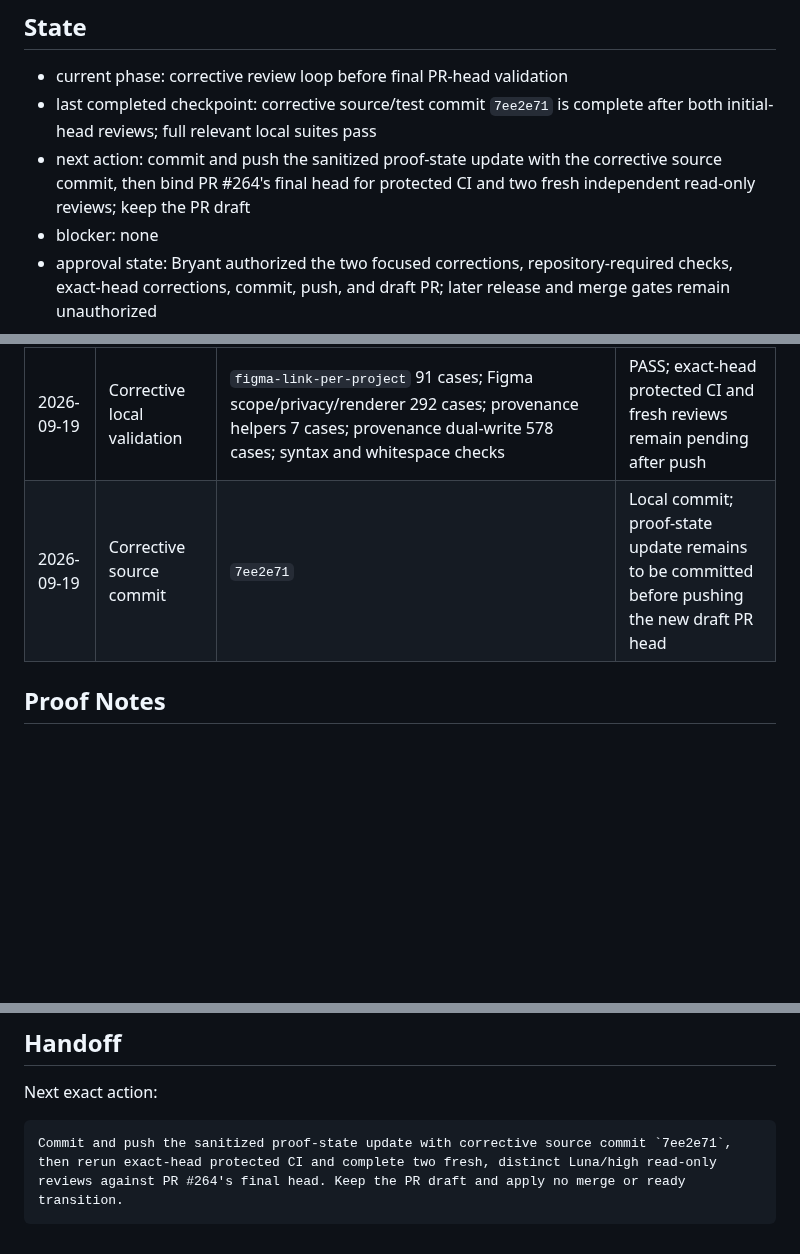
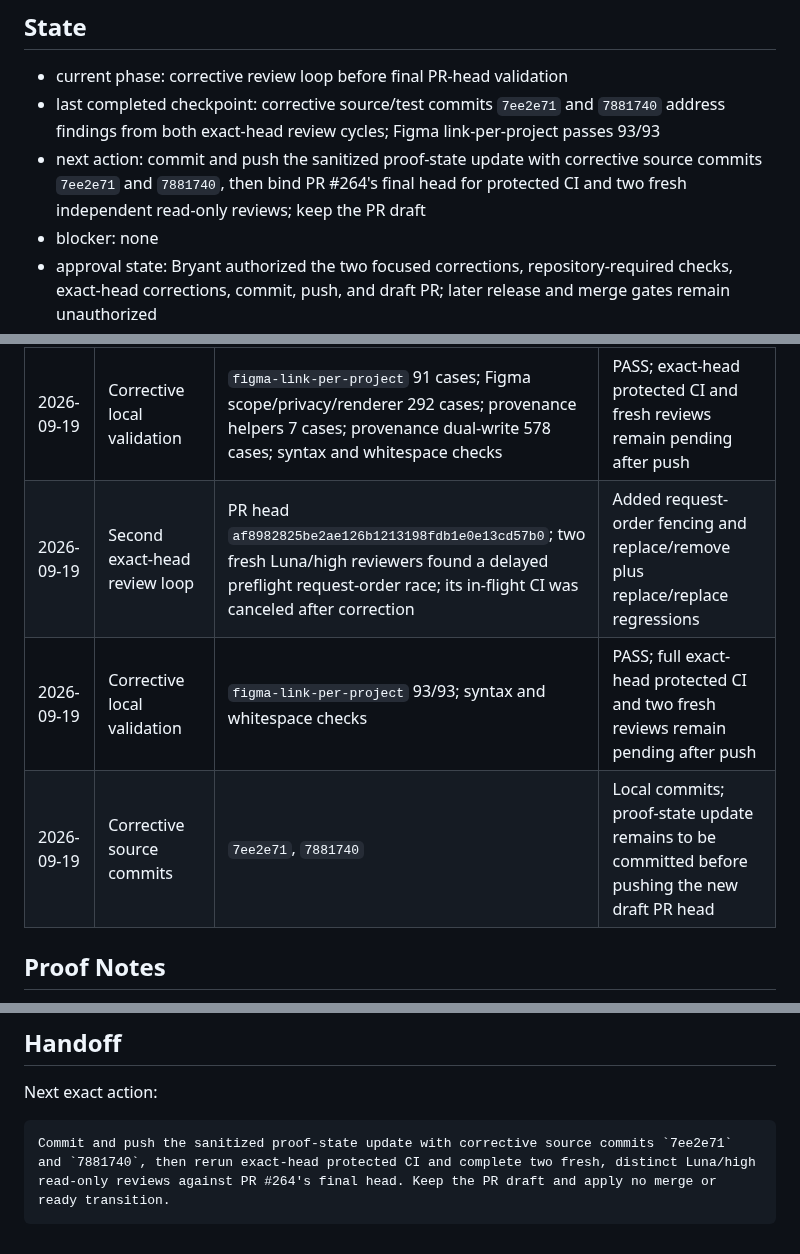
Before and after one commit to bfeintuch123/crate-app, a Markdown page: .codex/taskflows/2026-09-19-figma-scope-baseline-correction.md, 3 parts joined by grey strips. Drawn GitHub-style; blank space fills up the shorter version.

Commit message:
Record concurrent Figma link correction gate

````diff
--- a/.codex/taskflows/2026-09-19-figma-scope-baseline-correction.md
+++ b/.codex/taskflows/2026-09-19-figma-scope-baseline-correction.md
@@ -36,8 +36,8 @@ Forbidden:
 ## State
 
 - current phase: corrective review loop before final PR-head validation
-- last completed checkpoint: corrective source/test commit `7ee2e71` is complete after both initial-head reviews; full relevant local suites pass
-- next action: commit and push the sanitized proof-state update with the corrective source commit, then bind PR #264's final head for protected CI and two fresh independent read-only reviews; keep the PR draft
+- last completed checkpoint: corrective source/test commits `7ee2e71` and `7881740` address findings from both exact-head review cycles; Figma link-per-project passes 93/93
+- next action: commit and push the sanitized proof-state update with corrective source commits `7ee2e71` and `7881740`, then bind PR #264's final head for protected CI and two fresh independent read-only reviews; keep the PR draft
 - blocker: none
 - approval state: Bryant authorized the two focused corrections, repository-required checks, exact-head corrections, commit, push, and draft PR; later release and merge gates remain unauthorized
 - preferences applied: one repository writer; reviewers read-only; no private link or token in fixtures
@@ -69,7 +69,9 @@ Forbidden:
 | 2026-09-19 | Draft PR | PR #264 targets `v2.4.x`; source commit `b9317ae` | Draft; source security and regression workflow was running before final proof-state commit |
 | 2026-09-19 | Initial exact-head review loop | PR head `22294d39e3d61dbe5ad164b9e81c4997ebf83cda`; protected source workflow passed; two distinct Luna/high reviewers requested changes | Corrected a scope-change race, incomplete pre-package ingestion block handling, and package-path baseline coverage; new head still required |
 | 2026-09-19 | Corrective local validation | `figma-link-per-project` 91 cases; Figma scope/privacy/renderer 292 cases; provenance helpers 7 cases; provenance dual-write 578 cases; syntax and whitespace checks | PASS; exact-head protected CI and fresh reviews remain pending after push |
-| 2026-09-19 | Corrective source commit | `7ee2e71` | Local commit; proof-state update remains to be committed before pushing the new draft PR head |
+| 2026-09-19 | Second exact-head review loop | PR head `af8982825be2ae126b1213198fdb1e0e13cd57b0`; two fresh Luna/high reviewers found a delayed preflight request-order race; its in-flight CI was canceled after correction | Added request-order fencing and replace/remove plus replace/replace regressions |
+| 2026-09-19 | Corrective local validation | `figma-link-per-project` 93/93; syntax and whitespace checks | PASS; full exact-head protected CI and two fresh reviews remain pending after push |
+| 2026-09-19 | Corrective source commits | `7ee2e71`, `7881740` | Local commits; proof-state update remains to be committed before pushing the new draft PR head |
 
 ## Proof Notes
 
@@ -90,5 +92,5 @@ Forbidden:
 Next exact action:
 
 ```text
-Commit and push the sanitized proof-state update with corrective source commit `7ee2e71`, then rerun exact-head protected CI and complete two fresh, distinct Luna/high read-only reviews against PR #264's final head. Keep the PR draft and apply no merge or ready transition.
+Commit and push the sanitized proof-state update with corrective source commits `7ee2e71` and `7881740`, then rerun exact-head protected CI and complete two fresh, distinct Luna/high read-only reviews against PR #264's final head. Keep the PR draft and apply no merge or ready transition.
 ```
````
Also changed, not shown: .codex/state/daily-crate-ledger.md (+1 -0 lines).
